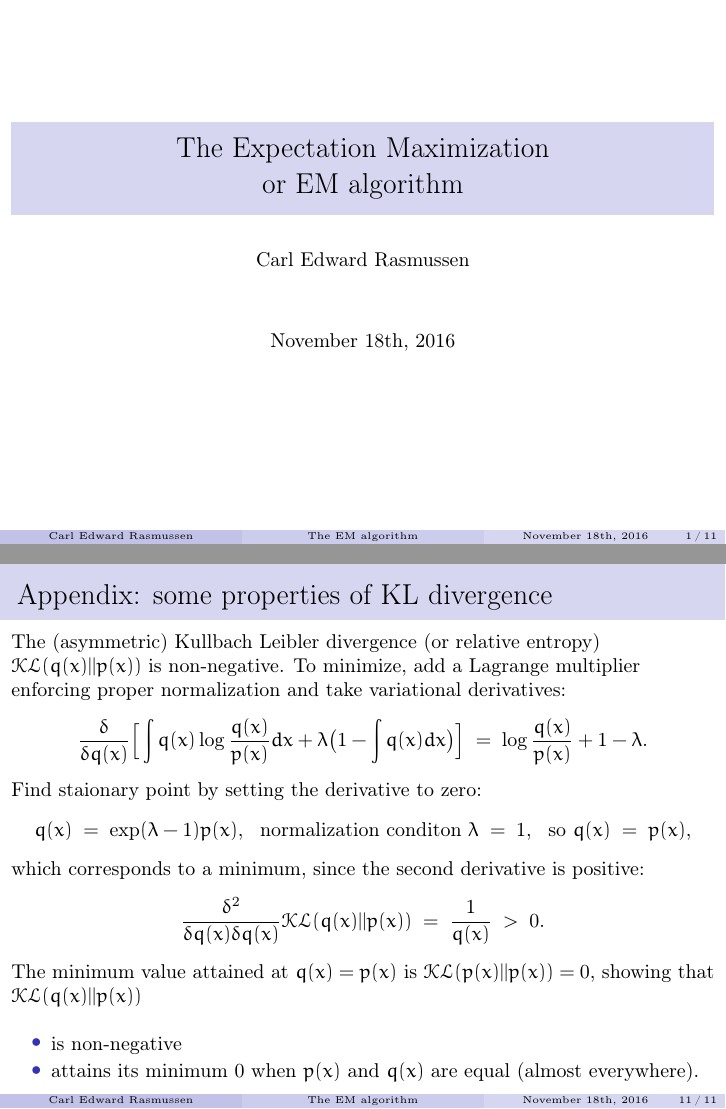
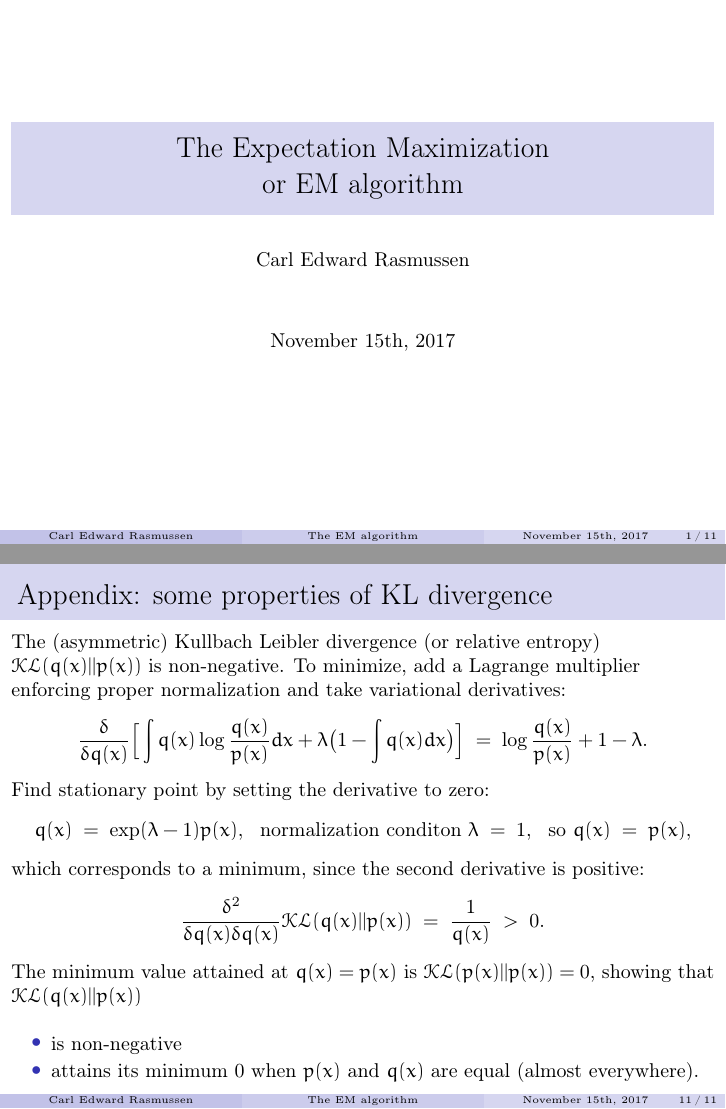
Before and after one commit to cer54/teaching, LaTeX slides (4f13/expectation maximization/em.tex): pages 1 and 11 of 11, joined at a grey line. Compiled offline with pdfLaTeX.

Commit message:
fixed typos

```diff
--- a/4f13/expectation maximization/em.tex
+++ b/4f13/expectation maximization/em.tex
@@ -33,7 +33,7 @@
 
 \title[The EM algorithm]{The Expectation Maximization\\ or EM algorithm}
 \author{Carl Edward Rasmussen}
-\date{November 18th, 2016}
+\date{November 15th, 2017}
 
 \begin{document}
 
@@ -187,7 +187,7 @@ The (asymmetric) Kullbach Leibler divergence (or relative entropy) ${\cal KL}(q(
 \frac{\delta}{\delta q(x)}\Big[\int q(x)\log\frac{q(x)}{p(x)}dx+\lambda\big(1-\int q(x)dx\big)\Big]\;
 =\;\log\frac{q(x)}{p(x)}+1-\lambda.
 \]
-Find staionary point by setting the derivative to zero:
+Find stationary point by setting the derivative to zero:
 \[
 q(x)\;=\;\exp(\lambda-1)p(x),\text{\ \ normalization conditon\ }\lambda\;=\;1, \text{\ \ so\ }q(x)\;=\;p(x),
 \]
```
Also changed, not shown: 4f13/expectation maximization/em.pdf, 4f13/expectation maximization/em.tex (2 more changed lines).
